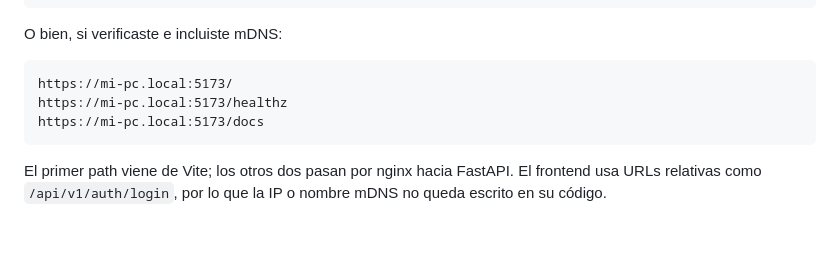
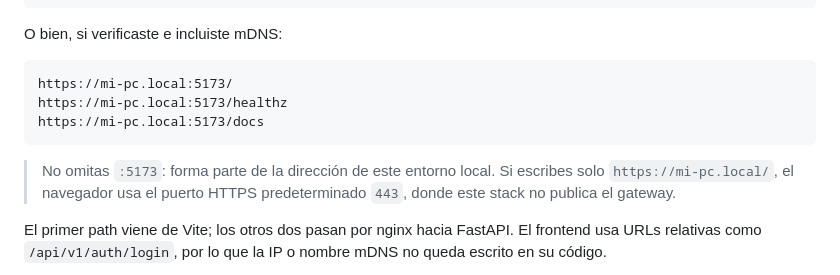
Before and after one commit to ICC4203-202620/project-base, a Markdown page: backend/README.md, the part around the change. Drawn GitHub-style; blank space fills up the shorter version.

Commit message:
docs: warn about local HTTPS port

````diff
--- a/backend/README.md
+++ b/backend/README.md
@@ -362,6 +362,10 @@ https://mi-pc.local:5173/healthz
 https://mi-pc.local:5173/docs
 ```
 
+> No omitas `:5173`: forma parte de la dirección de este entorno local. Si
+> escribes solo `https://mi-pc.local/`, el navegador usa el puerto HTTPS
+> predeterminado `443`, donde este stack no publica el gateway.
+
 El primer path viene de Vite; los otros dos pasan por nginx hacia FastAPI. El
 frontend usa URLs relativas como `/api/v1/auth/login`, por lo que la IP o nombre
 mDNS no queda escrito en su código.
````
